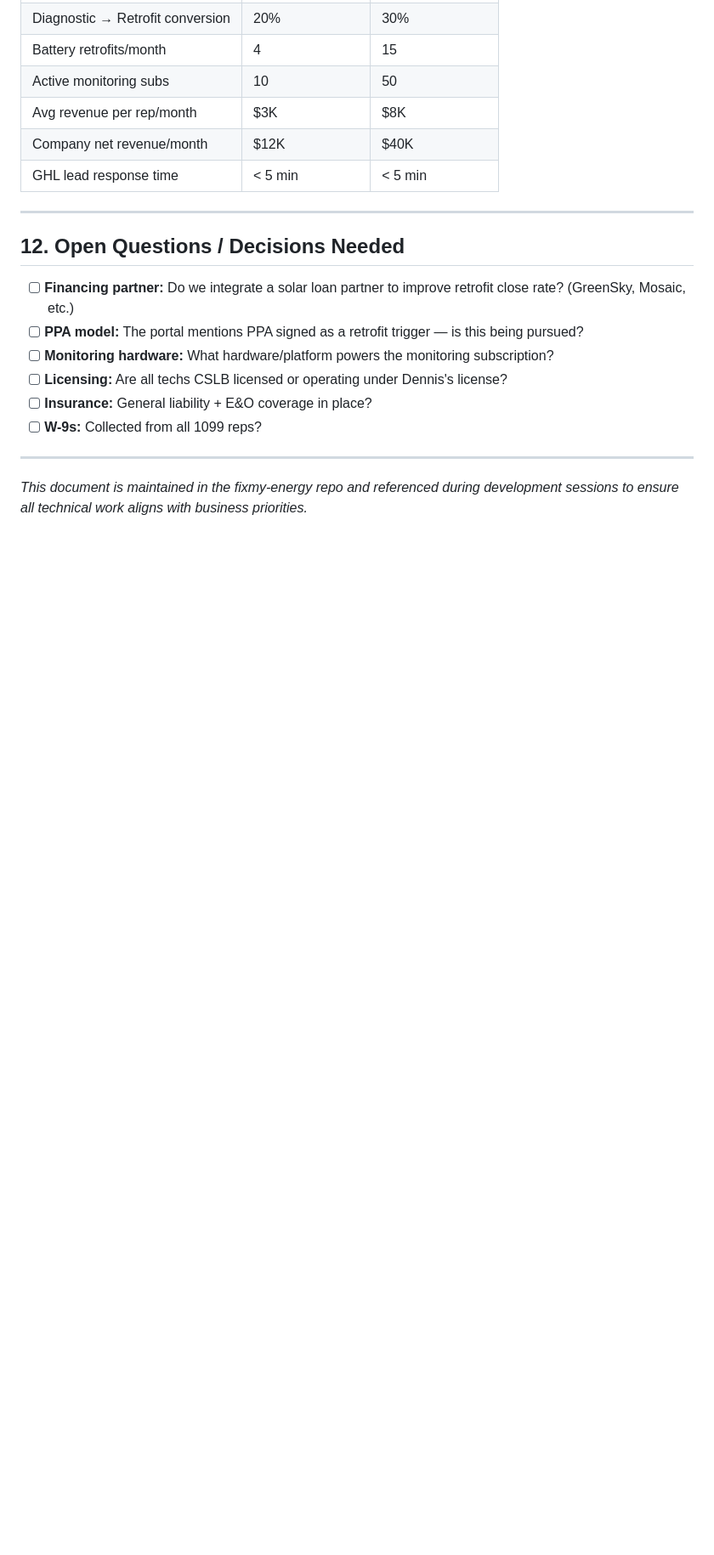
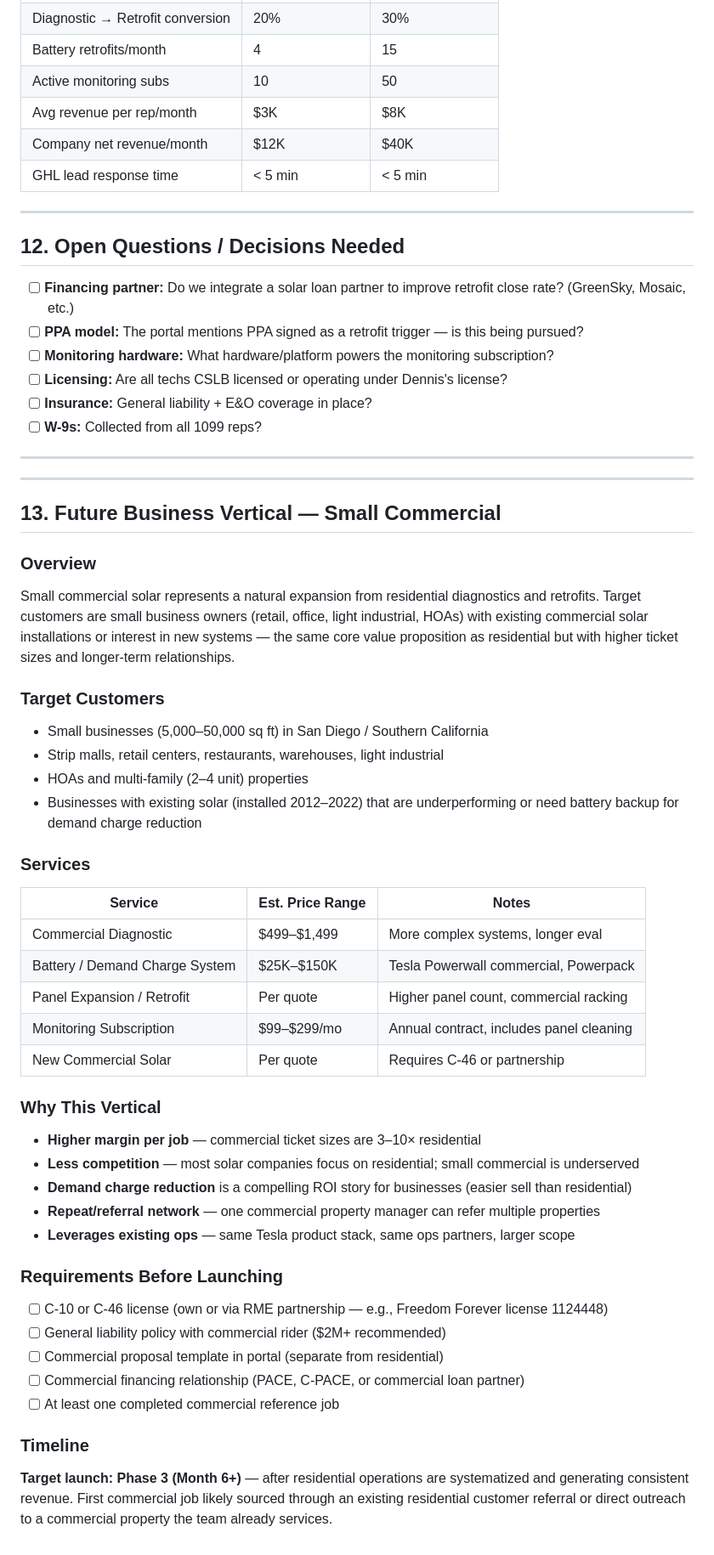
Before and after one commit to dennislarsen29-design/fixmy-energy, a Markdown page: BUSINESS_PLAN.md, the part around the change. Shown at 85% size. GitHub-like rendering; blank space fills up the shorter version.

Commit message:
Add Small Commercial as future business vertical (Section 13)
- Target: small businesses 5K-50K sqft with existing or new solar
- Services: commercial diagnostic, battery/demand charge systems, monitoring
- Pricing: $499-$1,499 diagnostic, $25K-$150K battery systems, $99-$299/mo monitoring
- Requirements: C-10/C-46 license, commercial liability, PACE financing partner
- Timeline: Phase 3 (Month 6+), after residential ops are systematized

https://claude.ai/code/session_01Wqr43AhcroruW9dyD6jLBp

```diff
--- a/BUSINESS_PLAN.md
+++ b/BUSINESS_PLAN.md
@@ -257,4 +257,41 @@ The portal tracks every lead through 8 stages:
 
 ---
 
-*This document is maintained in the fixmy-energy repo and referenced during development sessions to ensure all technical work aligns with business priorities.*
+---
+
+## 13. Future Business Vertical — Small Commercial
+
+### Overview
+Small commercial solar represents a natural expansion from residential diagnostics and retrofits. Target customers are small business owners (retail, office, light industrial, HOAs) with existing commercial solar installations or interest in new systems — the same core value proposition as residential but with higher ticket sizes and longer-term relationships.
+
+### Target Customers
+- Small businesses (5,000–50,000 sq ft) in San Diego / Southern California
+- Strip malls, retail centers, restaurants, warehouses, light industrial
+- HOAs and multi-family (2–4 unit) properties
+- Businesses with existing solar (installed 2012–2022) that are underperforming or need battery backup for demand charge reduction
+
+### Services
+| Service | Est. Price Range | Notes |
+|---------|-----------------|-------|
+| Commercial Diagnostic | $499–$1,499 | More complex systems, longer eval |
+| Battery / Demand Charge System | $25K–$150K | Tesla Powerwall commercial, Powerpack |
+| Panel Expansion / Retrofit | Per quote | Higher panel count, commercial racking |
+| Monitoring Subscription | $99–$299/mo | Annual contract, includes panel cleaning |
+| New Commercial Solar | Per quote | Requires C-46 or partnership |
+
+### Why This Vertical
+- **Higher margin per job** — commercial ticket sizes are 3–10× residential
+- **Less competition** — most solar companies focus on residential; small commercial is underserved
+- **Demand charge reduction** is a compelling ROI story for businesses (easier sell than residential)
+- **Repeat/referral network** — one commercial property manager can refer multiple properties
+- **Leverages existing ops** — same Tesla product stack, same ops partners, larger scope
+
+### Requirements Before Launching
+- [ ] C-10 or C-46 license (own or via RME partnership — e.g., Freedom Forever license 1124448)
+- [ ] General liability policy with commercial rider ($2M+ recommended)
+- [ ] Commercial proposal template in portal (separate from residential)
+- [ ] Commercial financing relationship (PACE, C-PACE, or commercial loan partner)
+- [ ] At least one completed commercial reference job
+
+### Timeline
+**Target launch: Phase 3 (Month 6+)** — after residential operations are systematized and generating consistent revenue. First commercial job likely sourced through an existing residential customer referral or direct outreach to a commercial property the team already services.
```
